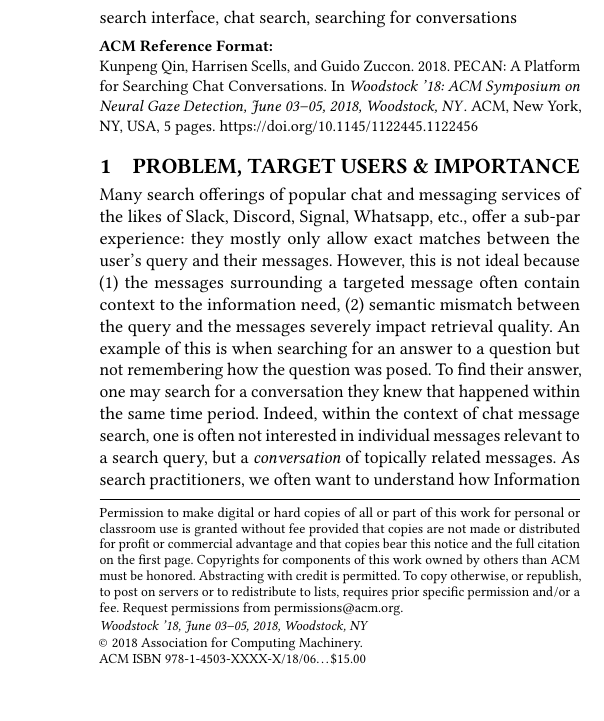
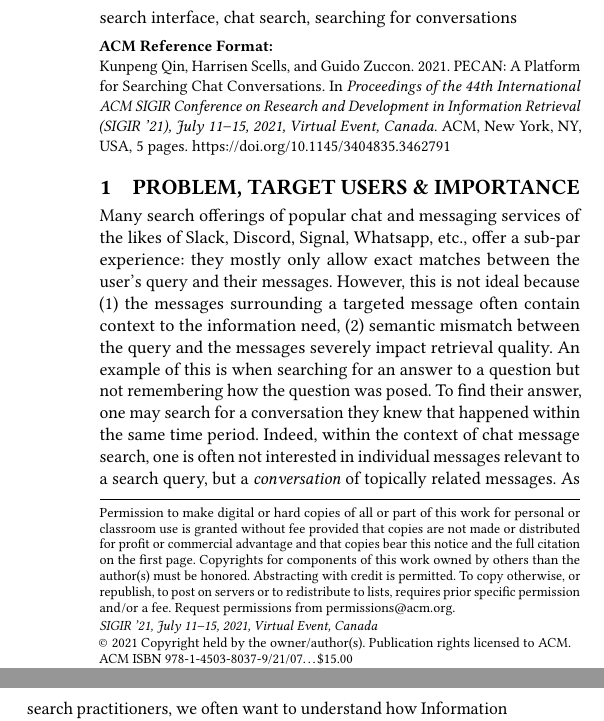
Before and after one commit to ielab/pecan, a LaTeX paper (paper/sigir2021-pecan-demo.tex): part of one column of page 1 of 5 before the commit and two parts of the columns of page 1 of 5 after it, the two joined at a grey line, cut so that both start at the same text, the shorter picture padded with empty space. Compiled offline with pdfLaTeX.

Commit message:
Add camera ready version.

```diff
--- a/paper/sigir2021-pecan-demo.tex
+++ b/paper/sigir2021-pecan-demo.tex
@@ -37,13 +37,13 @@
 \acmDOI{10.1145/1122445.1122456}
 
 %% These commands are for a PROCEEDINGS abstract or paper.
-\acmConference[Woodstock '18]{Woodstock '18: ACM Symposium on Neural
-  Gaze Detection}{June 03--05, 2018}{Woodstock, NY}
-\acmBooktitle{Woodstock '18: ACM Symposium on Neural Gaze Detection,
-  June 03--05, 2018, Woodstock, NY}
+\copyrightyear{2021}
+\acmYear{2021}
+\setcopyright{acmlicensed}\acmConference[SIGIR '21]{Proceedings of the 44th International ACM SIGIR Conference on Research and Development in Information Retrieval}{July 11--15, 2021}{Virtual Event, Canada}
+\acmBooktitle{Proceedings of the 44th International ACM SIGIR Conference on Research and Development in Information Retrieval (SIGIR '21), July 11--15, 2021, Virtual Event, Canada}
 \acmPrice{15.00}
-\acmISBN{978-1-4503-XXXX-X/18/06}
-
+\acmDOI{10.1145/3404835.3462791}
+\acmISBN{978-1-4503-8037-9/21/07}
 
 %%
 %% Submission ID.
```
Also changed, not shown: paper/sigir2021-pecan.pdf (added).
